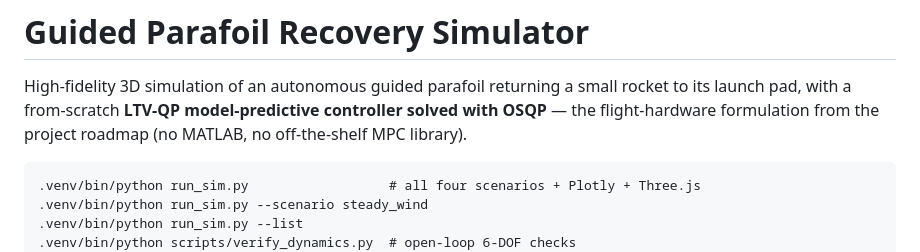
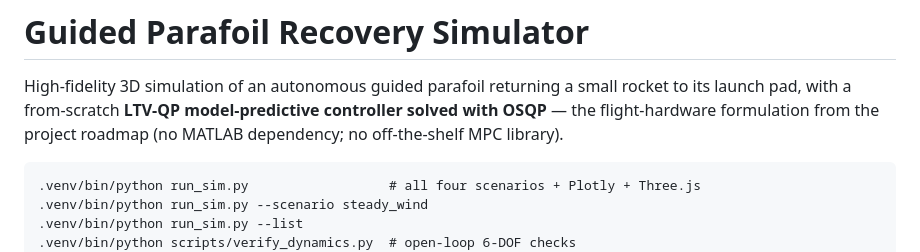
Before and after one commit to hudson-dev/luna, a Markdown page: parafoil_sim/README.md, the part around the change. Drawn GitHub-style.

Commit message:
Clarify README wording on MATLAB/MPC dependencies.
Co-authored-by: Cursor <cursoragent@cursor.com>

````diff
--- a/parafoil_sim/README.md
+++ b/parafoil_sim/README.md
@@ -3,7 +3,7 @@
 High-fidelity 3D simulation of an autonomous guided parafoil returning a small
 rocket to its launch pad, with a from-scratch **LTV-QP model-predictive
 controller solved with OSQP** — the flight-hardware formulation from the
-project roadmap (no MATLAB, no off-the-shelf MPC library).
+project roadmap (no MATLAB dependency; no off-the-shelf MPC library).
 
 ```
 .venv/bin/python run_sim.py                  # all four scenarios + Plotly + Three.js
````
